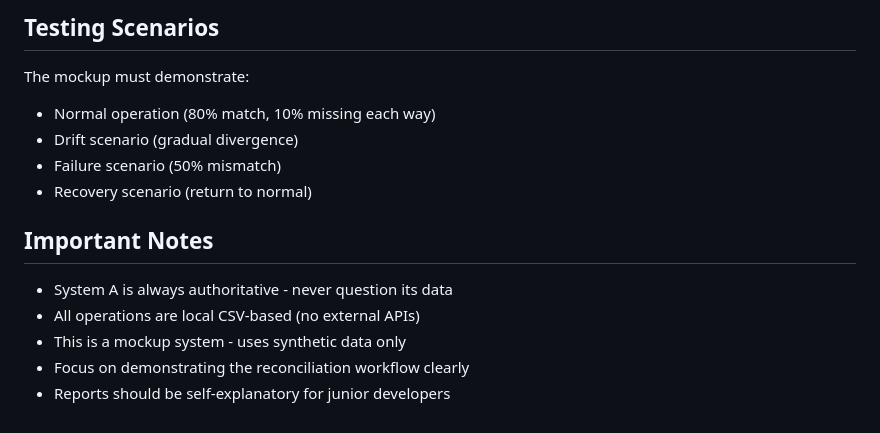
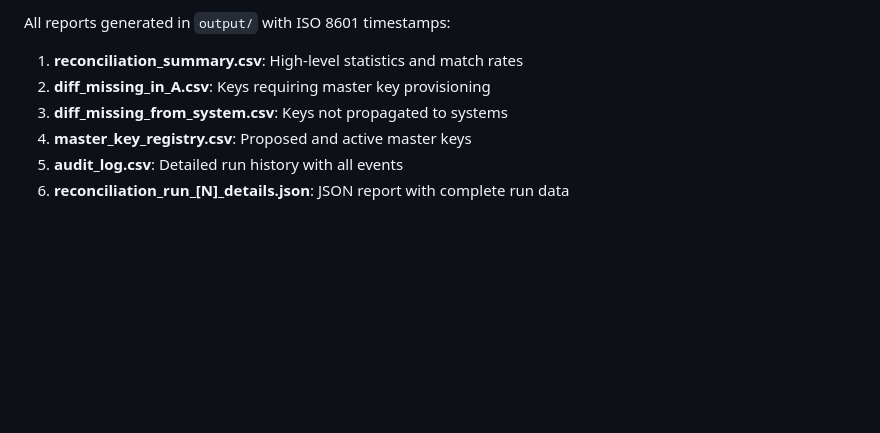
Before and after one commit to tkhongsap/keysync-mini, a Markdown page: CLAUDE.md, the part around the change printed below. Rendered like a GitHub page; blank space fills up the shorter version.

```diff
--- a/CLAUDE.md
+++ b/CLAUDE.md
@@ -106,15 +123,7 @@ This project follows the PRD-driven workflow in `.cursor/rules/prd-driven-workfl
-## Testing Scenarios
-
-The mockup must demonstrate:
-- Normal operation (80% match, 10% missing each way)
-- Drift scenario (gradual divergence)
-- Failure scenario (50% mismatch)
-- Recovery scenario (return to normal)
-
-## Important Notes
-
-- System A is always authoritative - never question its data
-- All operations are local CSV-based (no external APIs)
-- This is a mockup system - uses synthetic data only
-- Focus on demonstrating the reconciliation workflow clearly
-- Reports should be self-explanatory for junior developers
+All reports generated in `output/` with ISO 8601 timestamps:
+1. **reconciliation_summary.csv**: High-level statistics and match rates
+2. **diff_missing_in_A.csv**: Keys requiring master key provisioning
+3. **diff_missing_from_system.csv**: Keys not propagated to systems
+4. **master_key_registry.csv**: Proposed and active master keys
+5. **audit_log.csv**: Detailed run history with all events
+6. **reconciliation_run_[N]_details.json**: JSON report with complete run data
```
Also changed, not shown: other parts of CLAUDE.md (+92 -75 lines), AGENTS.md (added, +19 -0 lines), tasks/prd-keysync-sandbox.md (added, +353 -0 lines).
